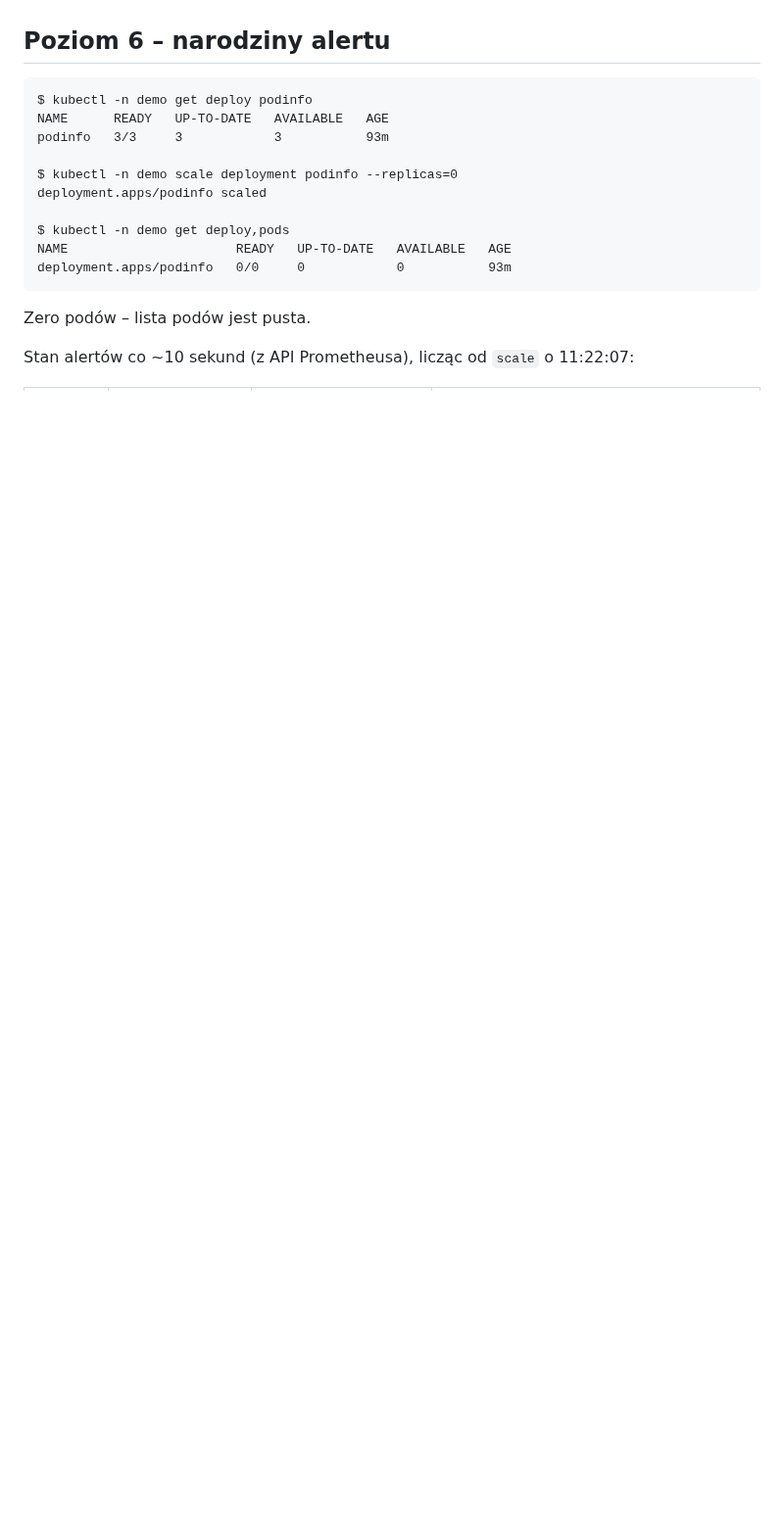
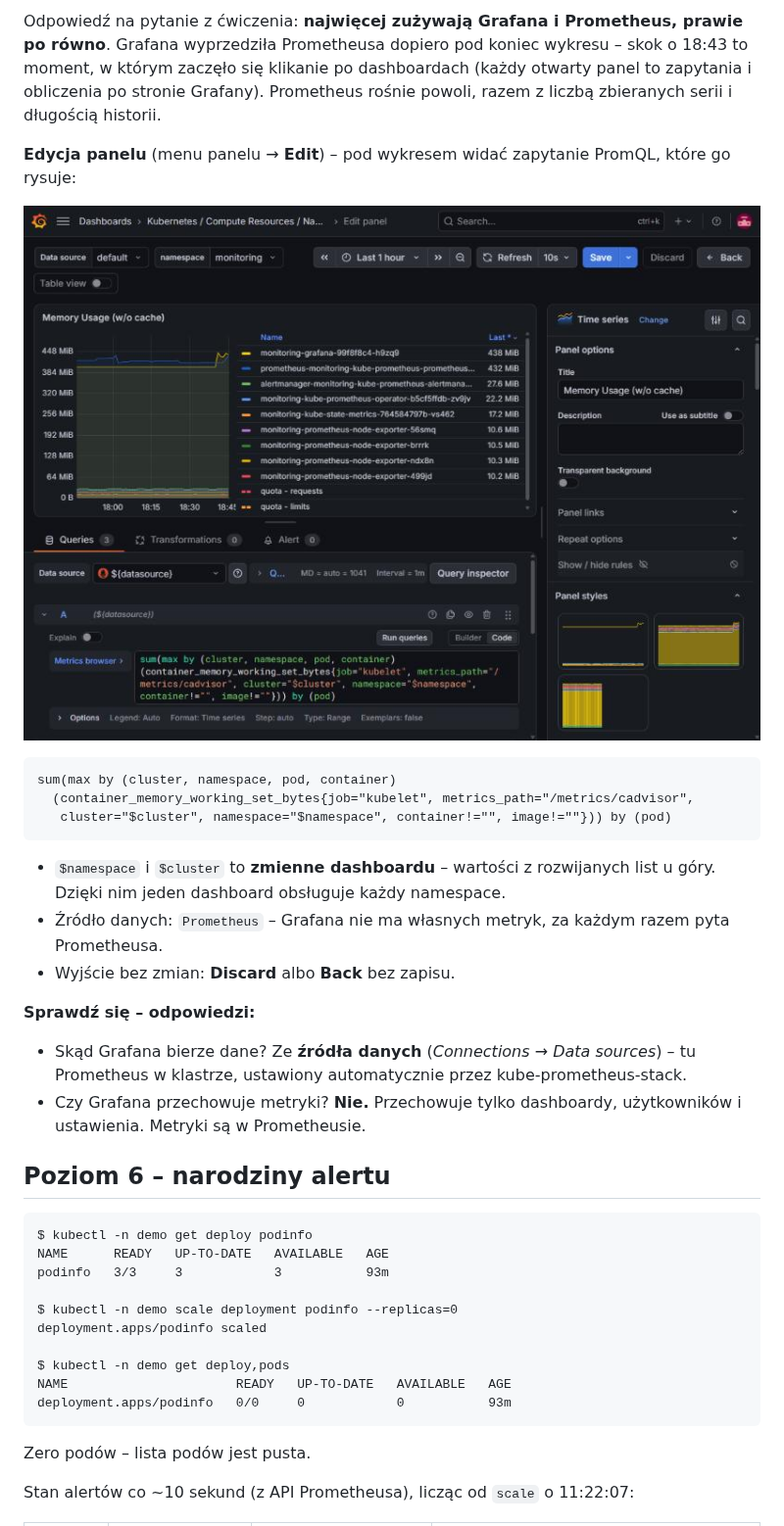
Before and after one commit to programmingbygrzegorz/k3s-monitoring-lab, a Markdown page: docs/etap-3-monitoring/06-cwiczenia-monitoringu-rozwiazania.md, the part around one of its changes. Shown at 98% size. Drawn GitHub-style; pictures changed too: docs/etap-3-monitoring/img/5-grafana-edycja-panelu.jpg (added); blank space fills up the shorter version.

````diff
--- a/docs/etap-3-monitoring/06-cwiczenia-monitoringu-rozwiazania.md
+++ b/docs/etap-3-monitoring/06-cwiczenia-monitoringu-rozwiazania.md
@@ -154,3 +189,28 @@ Nie wykonano automatycznie – Grafana wymaga logowania hasłem. Do zrobienia sa
+Odpowiedź na pytanie z ćwiczenia: **najwięcej zużywają Grafana i Prometheus, prawie po równo**.
+Grafana wyprzedziła Prometheusa dopiero pod koniec wykresu – skok o 18:43 to moment, w którym
+zaczęło się klikanie po dashboardach (każdy otwarty panel to zapytania i obliczenia po stronie
+Grafany). Prometheus rośnie powoli, razem z liczbą zbieranych serii i długością historii.
+
+**Edycja panelu** (menu panelu → **Edit**) – pod wykresem widać zapytanie PromQL, które go rysuje:
+
+![Grafana – edycja panelu i zapytanie PromQL](img/5-grafana-edycja-panelu.jpg)
+
+```
+sum(max by (cluster, namespace, pod, container)
+  (container_memory_working_set_bytes{job="kubelet", metrics_path="/metrics/cadvisor",
+   cluster="$cluster", namespace="$namespace", container!="", image!=""})) by (pod)
+```
+
+- `$namespace` i `$cluster` to **zmienne dashboardu** – wartości z rozwijanych list u góry.
+  Dzięki nim jeden dashboard obsługuje każdy namespace.
+- Źródło danych: `Prometheus` – Grafana nie ma własnych metryk, za każdym razem pyta Prometheusa.
+- Wyjście bez zmian: **Discard** albo **Back** bez zapisu.
+
+**Sprawdź się – odpowiedzi:**
+- Skąd Grafana bierze dane? Ze **źródła danych** (*Connections → Data sources*) – tu Prometheus
+  w klastrze, ustawiony automatycznie przez kube-prometheus-stack.
+- Czy Grafana przechowuje metryki? **Nie.** Przechowuje tylko dashboardy, użytkowników
+  i ustawienia. Metryki są w Prometheusie.
 
 ## Poziom 6 – narodziny alertu
 
````
Also changed, not shown: other parts of docs/etap-3-monitoring/06-cwiczenia-monitoringu-rozwiazania.md (+82 -10 lines), docs/etap-3-monitoring/01-instalacja-monitoringu.md (+1 -1 lines), docs/etap-3-monitoring/05-cwiczenia-monitoringu.md (+8 -6 lines), docs/etap-3-monitoring/img/5-grafana-cluster.jpg (added), docs/etap-3-monitoring/img/5-grafana-namespace-monitoring.jpg (added), docs/etap-3-monitoring/img/5-grafana-node-exporter.jpg (added), docs/etap-3-monitoring/img/8-grafana-moj-dashboard.jpg (added), docs/etap-3-monitoring/img/8-grafana-panel-pamiec.jpg (added).
